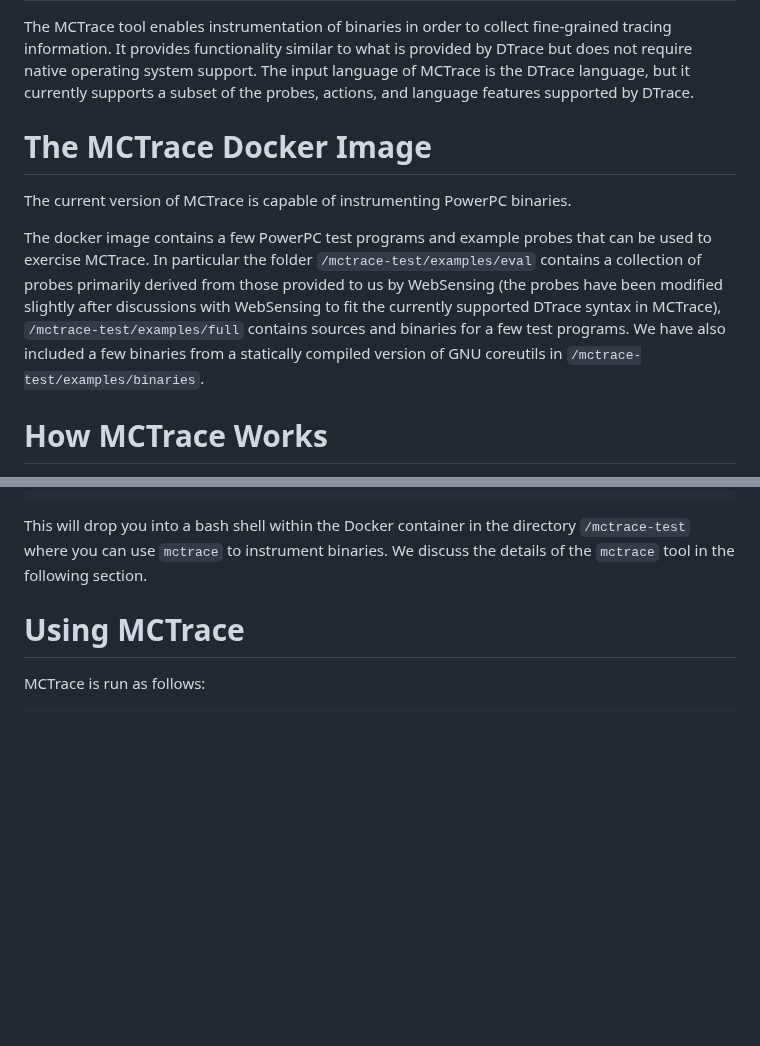
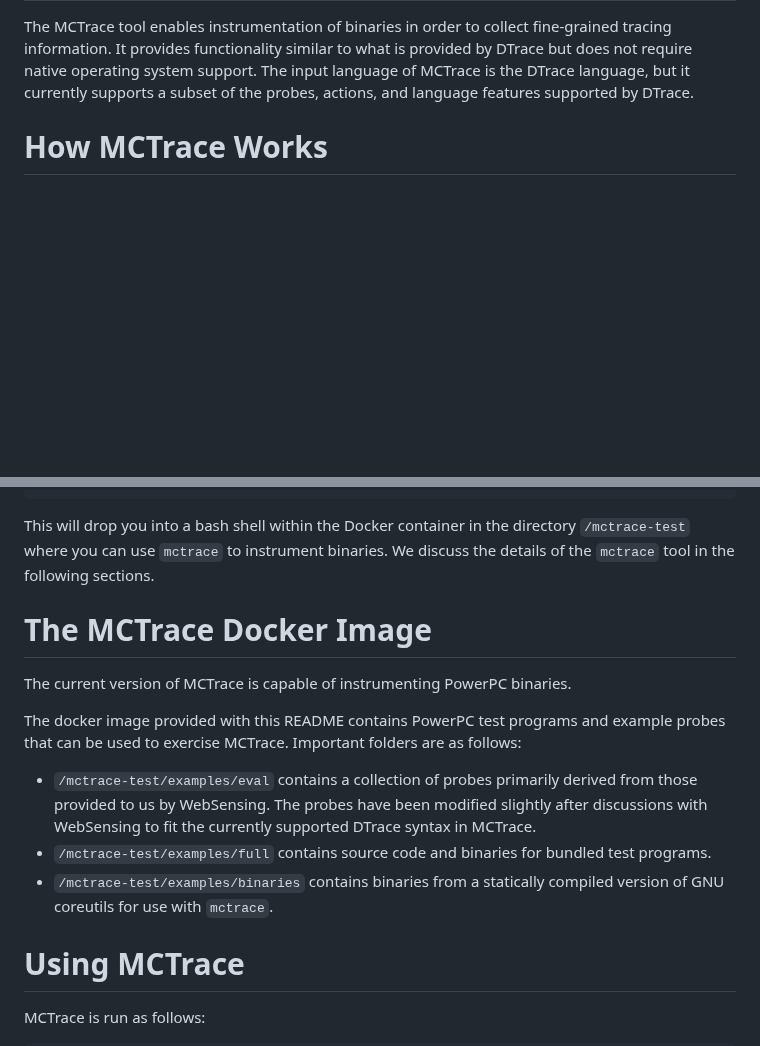
Before and after one commit to GaloisInc/mctrace, a Markdown page: docs/README-release.md, 2 parts joined by grey strips. Drawn GitHub-style; blank space fills up the shorter version.

Commit message:
README-release: more editing to improve flow

```diff
--- a/docs/README-release.md
+++ b/docs/README-release.md
@@ -7,22 +7,6 @@ similar to what is provided by DTrace but does not require native
 operating system support. The input language of MCTrace is the DTrace
 language, but it currently supports a subset of the probes, actions,
 and language features supported by DTrace.
-
-The MCTrace Docker Image
-========================
-
-The current version of MCTrace is capable of instrumenting PowerPC
-binaries.
-
-The docker image contains a few PowerPC test programs and example
-probes that can be used to exercise MCTrace. In particular the folder
-`/mctrace-test/examples/eval` contains a collection of probes primarily
-derived from those provided to us by WebSensing (the probes have been
-modified slightly after discussions with WebSensing to fit the currently
-supported DTrace syntax in MCTrace), `/mctrace-test/examples/full`
-contains sources and binaries for a few test programs. We have also
-included a few binaries from a statically compiled version of GNU
-coreutils in `/mctrace-test/examples/binaries`.
 
 How MCTrace Works
 =================
@@ -103,7 +87,26 @@ docker run -it -w /mctrace-test mctrace
 This will drop you into a bash shell within the Docker container in the
 directory `/mctrace-test` where you can use `mctrace` to instrument
 binaries. We discuss the details of the `mctrace` tool in the following
-section.
+sections.
+
+The MCTrace Docker Image
+========================
+
+The current version of MCTrace is capable of instrumenting PowerPC
+binaries.
+
+The docker image provided with this README contains PowerPC test
+programs and example probes that can be used to exercise MCTrace.
+Important folders are as follows:
+
+ * `/mctrace-test/examples/eval` contains a collection of probes
+   primarily derived from those provided to us by WebSensing. The probes
+   have been modified slightly after discussions with WebSensing to fit
+   the currently supported DTrace syntax in MCTrace.
+ * `/mctrace-test/examples/full` contains source code and binaries for
+   bundled test programs.
+ * `/mctrace-test/examples/binaries` contains binaries from a statically
+   compiled version of GNU coreutils for use with `mctrace`.
 
 Using MCTrace
 =============
```
